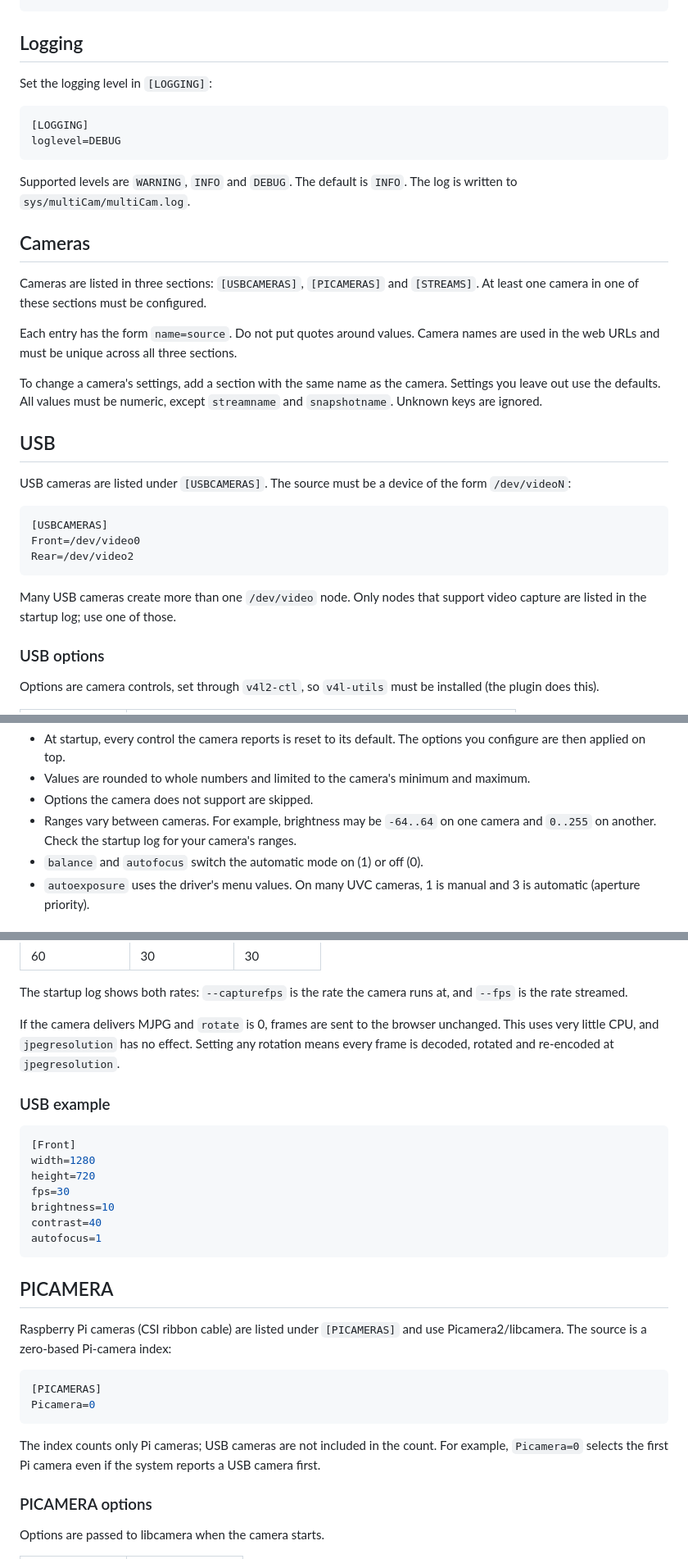
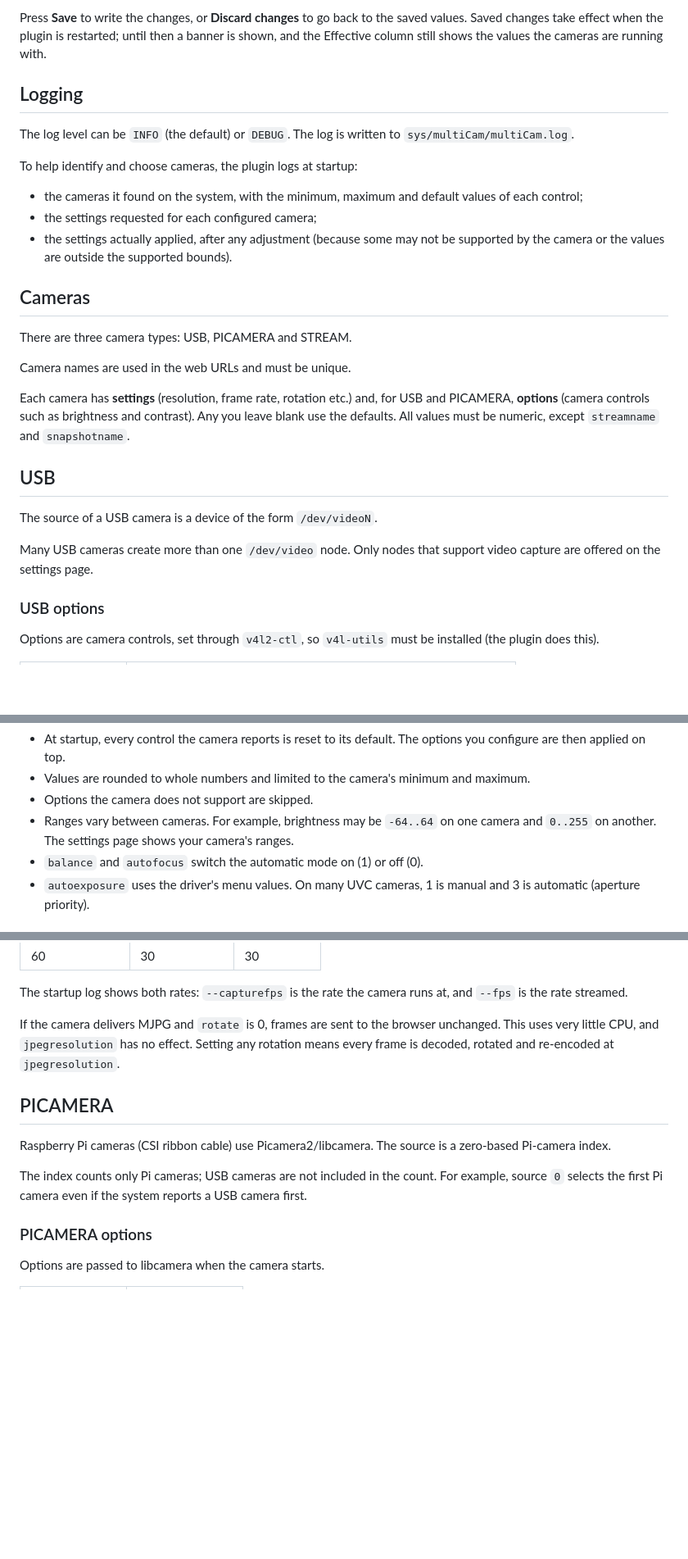
Before and after one commit to stuartofmt/multiCam, a Markdown page: readme.md, 3 parts joined by grey strips. Shown at 82% size. Drawn GitHub-style; blank space fills up the shorter version.

````diff
--- a/readme.md
+++ b/readme.md
@@ -43,41 +64,38 @@ port=8044
+Press **Save** to write the changes, or **Discard changes** to go back to the
+saved values. Saved changes take effect when the plugin is restarted; until
+then a banner is shown, and the Effective column still shows the values the
+cameras are running with.
 
 ## Logging
 
-Set the logging level in `[LOGGING]`:
+The log level can be `INFO` (the default) or `DEBUG`. The log is written to
+`sys/multiCam/multiCam.log`.
 
-```ini
-[LOGGING]
-loglevel=DEBUG
-```
+To help identify and choose cameras, the plugin logs at startup:
 
-Supported levels are `WARNING`, `INFO` and `DEBUG`. The default is `INFO`. The
-log is written to `sys/multiCam/multiCam.log`.
+- the cameras it found on the system, with the minimum, maximum and default
+  values of each control;
+- the settings requested for each configured camera;
+- the settings actually applied, after any adjustment (because some may not be
+  supported by the camera or the values are outside the supported bounds).
 
 ## Cameras
 
-Cameras are listed in three sections: `[USBCAMERAS]`, `[PICAMERAS]` and
-`[STREAMS]`. At least one camera in one of these sections must be configured.
+There are three camera types: USB, PICAMERA and STREAM.
 
-Each entry has the form `name=source`. Do not put quotes around values. Camera
-names are used in the web URLs and must be unique across all three sections.
+Camera names are used in the web URLs and must be unique.
 
-To change a camera's settings, add a section with the same name as the camera.
-Settings you leave out use the defaults. All values must be numeric, except
-`streamname` and `snapshotname`. Unknown keys are ignored.
+Each camera has **settings** (resolution, frame rate, rotation etc.) and, for
+USB and PICAMERA, **options** (camera controls such as brightness and
+contrast). Any you leave blank use the defaults. All values must be numeric,
+except `streamname` and `snapshotname`.
 
 ## USB
 
-USB cameras are listed under `[USBCAMERAS]`. The source must be a device
-of the form `/dev/videoN`:
-
-```ini
-[USBCAMERAS]
-Front=/dev/video0
-Rear=/dev/video2
-```
+The source of a USB camera is a device of the form `/dev/videoN`.
 
 Many USB cameras create more than one `/dev/video` node. Only nodes that
-support video capture are listed in the startup log; use one of those.
+support video capture are offered on the settings page.
 
 ### USB options
 
@@ -100,7 +118,7 @@ installed (the plugin does this).
   maximum.
 - Options the camera does not support are skipped.
 - Ranges vary between cameras. For example, brightness may be `-64..64` on one
-  camera and `0..255` on another. Check the startup log for your camera's ranges.
+  camera and `0..255` on another. The settings page shows your camera's ranges.
 - `balance` and `autofocus` switch the automatic mode on (1) or off (0).
 - `autoexposure` uses the driver's menu values. On many UVC cameras, 1 is
   manual and 3 is automatic (aperture priority).
@@ -154,31 +172,14 @@ unchanged. This uses very little CPU, and `jpegresolution` has no effect.
 Setting any rotation means every frame is decoded, rotated and re-encoded at
 `jpegresolution`.
 
-### USB example
-
-```ini
-[Front]
-width=1280
-height=720
-fps=30
-brightness=10
-contrast=40
-autofocus=1
-```
-
 ## PICAMERA
 
-Raspberry Pi cameras (CSI ribbon cable) are listed under `[PICAMERAS]` and use
-Picamera2/libcamera. The source is a zero-based Pi-camera index:
-
-```ini
-[PICAMERAS]
-Picamera=0
-```
+Raspberry Pi cameras (CSI ribbon cable) use Picamera2/libcamera. The source is
+a zero-based Pi-camera index.
 
 The index counts only Pi cameras; USB cameras are not included in the count.
-For example, `Picamera=0` selects the first Pi camera even if the system
-reports a USB camera first.
+For example, source `0` selects the first Pi camera even if the system reports
+a USB camera first.
 
 ### PICAMERA options
 
````
Also changed, not shown: other parts of readme.md (+46 -56 lines), images/index.png (added), images/settings.png (added), 9 other files.
